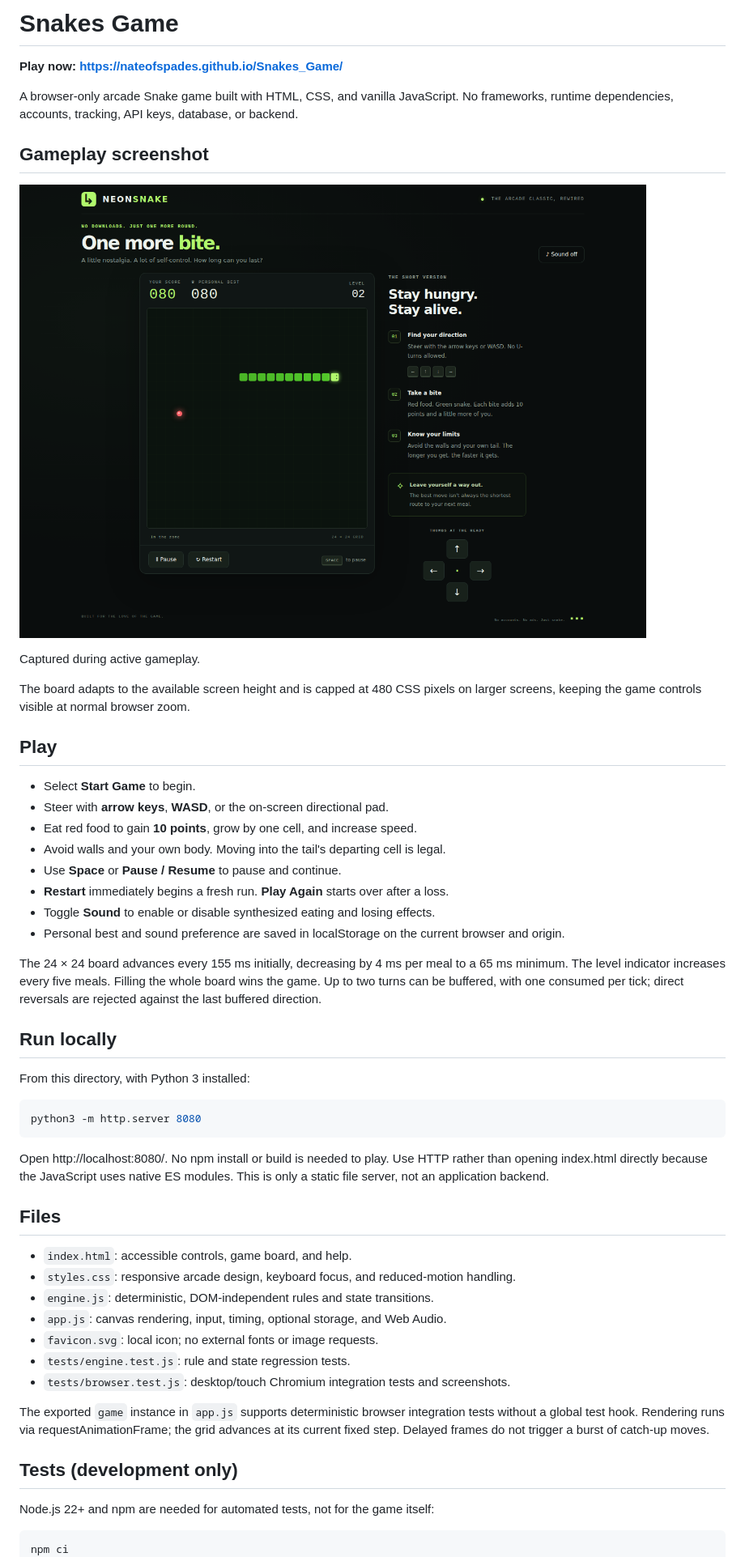
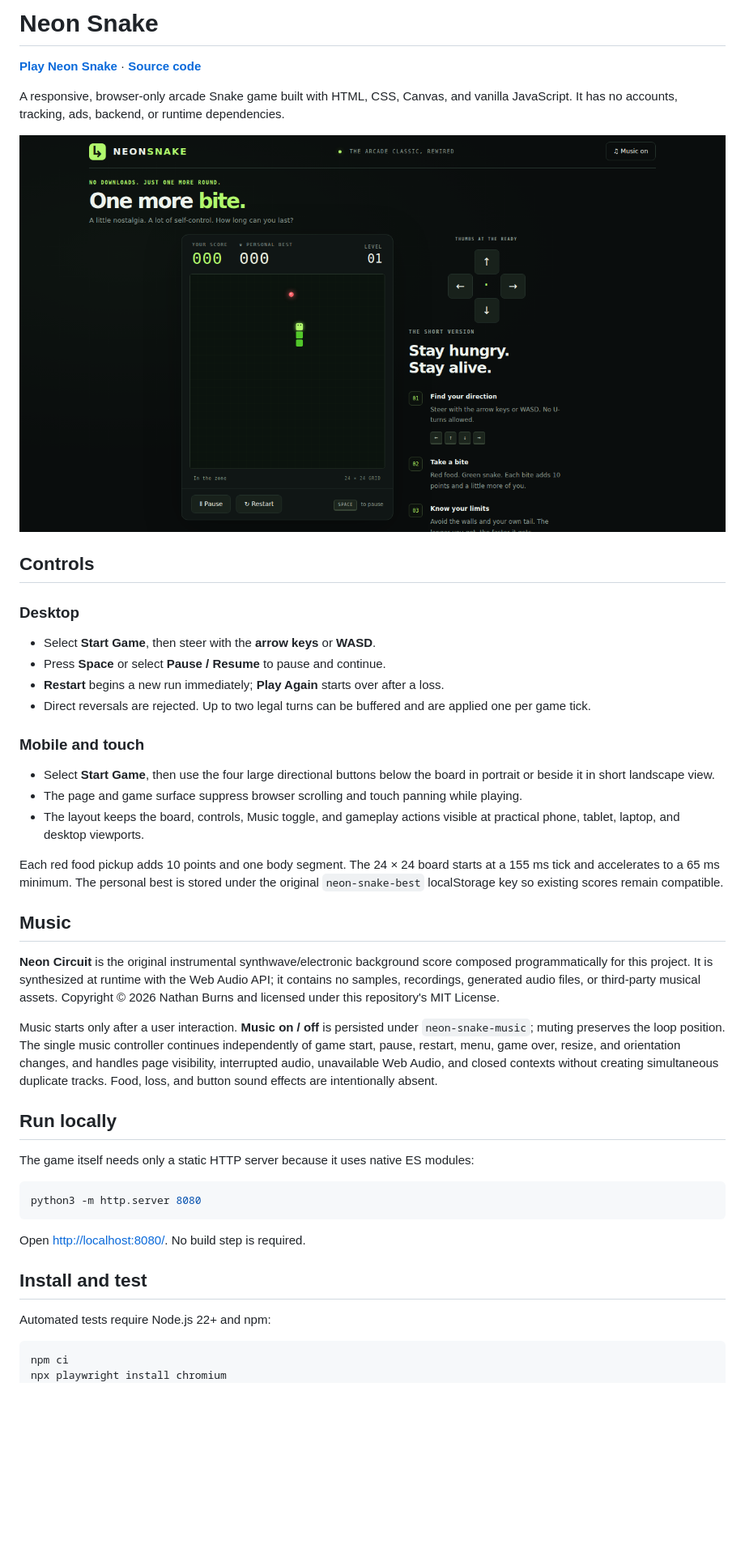
Before and after one commit to nateofspades/Serpent_Supper_Game, a Markdown page: README.md, the part around one of its changes. Shown at 81% size. Rendered like a GitHub page; pictures changed too: assets/gameplay.png; blank space fills up the shorter version.

````diff
--- a/README.md
+++ b/README.md
@@ -1,56 +1,49 @@
-# Snakes Game
+# Neon Snake
 
-**Play now: https://nateofspades.github.io/Snakes_Game/**
+**[Play Neon Snake](https://nateofspades.github.io/neon_snake/)** · **[Source code](https://github.com/nateofspades/neon_snake)**
 
-A browser-only arcade Snake game built with HTML, CSS, and vanilla JavaScript. No frameworks, runtime dependencies, accounts, tracking, API keys, database, or backend.
+A responsive, browser-only arcade Snake game built with HTML, CSS, Canvas, and vanilla JavaScript. It has no accounts, tracking, ads, backend, or runtime dependencies.
 
-## Gameplay screenshot
+![Neon Snake active gameplay with the synthwave music control and directional pad](assets/gameplay.png)
 
-![Snakes Game in action: a growing green snake, red food, and a score of 80](assets/gameplay.png)
+## Controls
 
-Captured during active gameplay.
+### Desktop
 
-The board adapts to the available screen height and is capped at 480 CSS pixels on larger screens, keeping the game controls visible at normal browser zoom.
+- Select **Start Game**, then steer with the **arrow keys** or **WASD**.
+- Press **Space** or select **Pause / Resume** to pause and continue.
+- **Restart** begins a new run immediately; **Play Again** starts over after a loss.
+- Direct reversals are rejected. Up to two legal turns can be buffered and are applied one per game tick.
 
-## Play
+### Mobile and touch
 
-- Select **Start Game** to begin.
-- Steer with **arrow keys**, **WASD**, or the on-screen directional pad.
-- Eat red food to gain **10 points**, grow by one cell, and increase speed.
-- Avoid walls and your own body. Moving into the tail's departing cell is legal.
-- Use **Space** or **Pause / Resume** to pause and continue.
-- **Restart** immediately begins a fresh run. **Play Again** starts over after a loss.
-- Toggle **Sound** to enable or disable synthesized eating and losing effects.
-- Personal best and sound preference are saved in localStorage on the current browser and origin.
+- Select **Start Game**, then use the four large directional buttons below the board in portrait or beside it in short landscape view.
+- The page and game surface suppress browser scrolling and touch panning while playing.
+- The layout keeps the board, controls, Music toggle, and gameplay actions visible at practical phone, tablet, laptop, and desktop viewports.
 
-The 24 × 24 board advances every 155 ms initially, decreasing by 4 ms per meal to a 65 ms minimum. The level indicator increases every five meals. Filling the whole board wins the game. Up to two turns can be buffered, with one consumed per tick; direct reversals are rejected against the last buffered direction.
+Each red food pickup adds 10 points and one body segment. The 24 × 24 board starts at a 155 ms tick and accelerates to a 65 ms minimum. The personal best is stored under the original `neon-snake-best` localStorage key so existing scores remain compatible.
+
+## Music
+
+**Neon Circuit** is the original instrumental synthwave/electronic background score composed programmatically for this project. It is synthesized at runtime with the Web Audio API; it contains no samples, recordings, generated audio files, or third-party musical assets. Copyright © 2026 Nathan Burns and licensed under this repository's MIT License.
+
+Music starts only after a user interaction. **Music on / off** is persisted under `neon-snake-music`; muting preserves the loop position. The single music controller continues independently of game start, pause, restart, menu, game over, resize, and orientation changes, and handles page visibility, interrupted audio, unavailable Web Audio, and closed contexts without creating simultaneous duplicate tracks. Food, loss, and button sound effects are intentionally absent.
 
 ## Run locally
 
-From this directory, with Python 3 installed:
+The game itself needs only a static HTTP server because it uses native ES modules:
 
 ```sh
 python3 -m http.server 8080
 ```
 
-Open http://localhost:8080/. No npm install or build is needed to play. Use HTTP rather than opening index.html directly because the JavaScript uses native ES modules. This is only a static file server, not an application backend.
+Open <http://localhost:8080/>. No build step is required.
 
-## Files
+## Install and test
 
-- `index.html`: accessible controls, game board, and help.
-- `styles.css`: responsive arcade design, keyboard focus, and reduced-motion handling.
-- `engine.js`: deterministic, DOM-independent rules and state transitions.
-- `app.js`: canvas rendering, input, timing, optional storage, and Web Audio.
-- `favicon.svg`: local icon; no external fonts or image requests.
-- `tests/engine.test.js`: rule and state regression tests.
-- `tests/browser.test.js`: desktop/touch Chromium integration tests and screenshots.
-
-The exported `game` instance in `app.js` supports deterministic browser integration tests without a global test hook. Rendering runs via requestAnimationFrame; the grid advances at its current fixed step. Delayed frames do not trigger a burst of catch-up moves.
-
-## Tests (development only)
-
-Node.js 22+ and npm are needed for automated tests, not for the game itself:
+Automated tests require Node.js 22+ and npm:
 
 ```sh
 npm ci
+npx playwright install chromium
 npm test
````
Also changed, not shown: other parts of README.md (+21 -15 lines), TESTING.md (+42 -27 lines), 2 other files.
